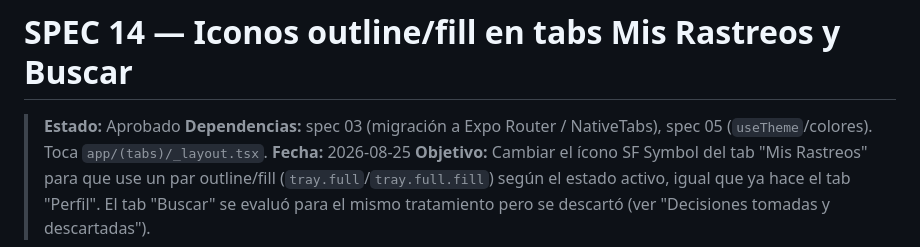
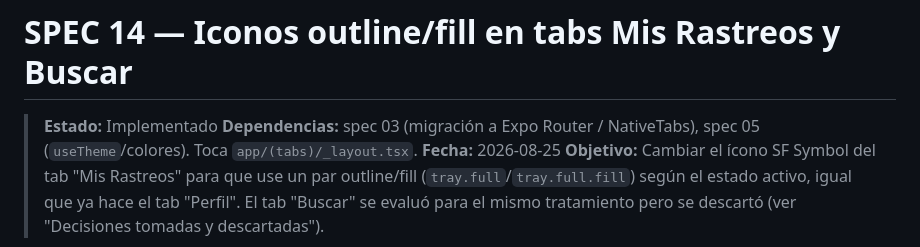
Before and after one commit to habundes/merca-tracker, a Markdown page: specs/14-iconos-outline-fill-tabs.md, the part around one of its changes. Drawn GitHub-style.

Commit message:
Marcar spec 14 como Implementado tras confirmación visual
Criterios de aceptación verificados por el usuario en dispositivo/simulador.

```diff
--- a/specs/14-iconos-outline-fill-tabs.md
+++ b/specs/14-iconos-outline-fill-tabs.md
@@ -1,6 +1,6 @@
 # SPEC 14 — Iconos outline/fill en tabs Mis Rastreos y Buscar
 
-> **Estado:** Aprobado
+> **Estado:** Implementado
 > **Dependencias:** spec 03 (migración a Expo Router / NativeTabs), spec 05 (`useTheme`/colores). Toca `app/(tabs)/_layout.tsx`.
 > **Fecha:** 2026-08-25
 > **Objetivo:** Cambiar el ícono SF Symbol del tab "Mis Rastreos" para que use un par outline/fill (`tray.full`/`tray.full.fill`) según el estado activo, igual que ya hace el tab "Perfil". El tab "Buscar" se evaluó para el mismo tratamiento pero se descartó (ver "Decisiones tomadas y descartadas").
```
Also changed, not shown: other parts of specs/14-iconos-outline-fill-tabs.md (+5 -5 lines).
